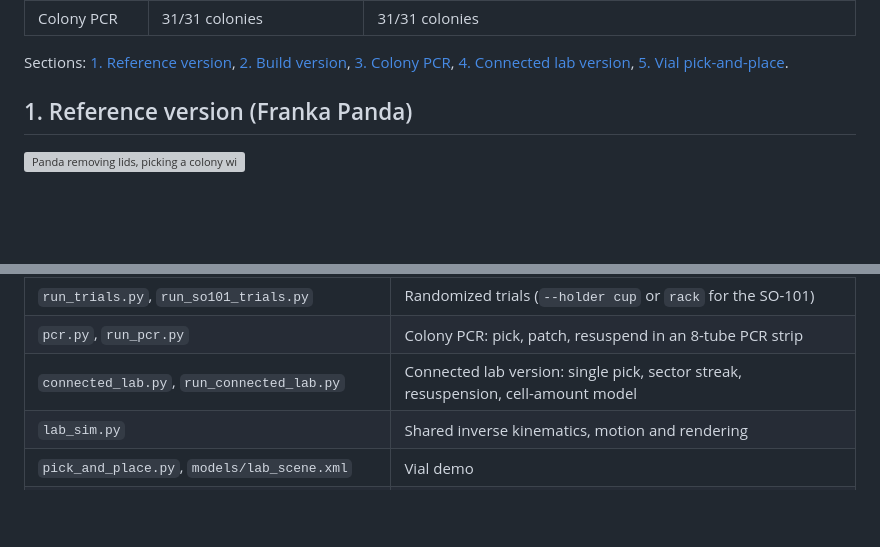
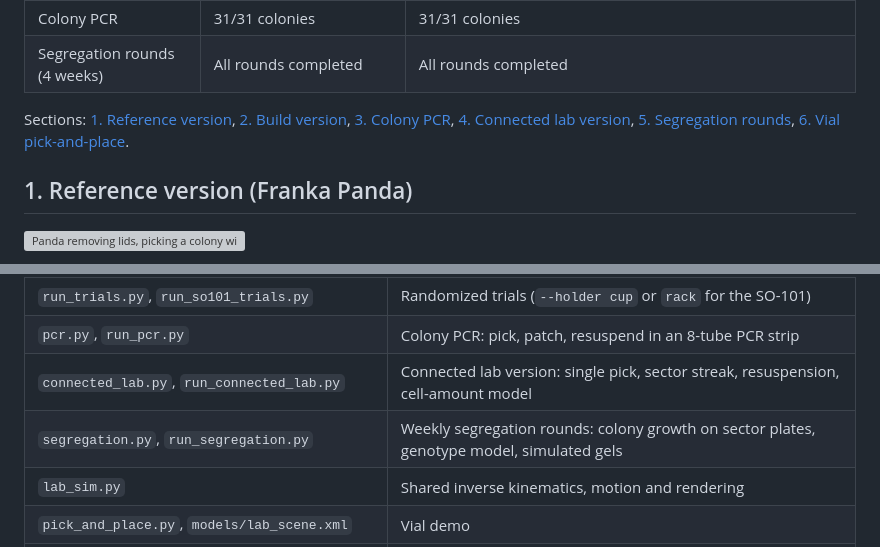
Before and after one commit to cykim5/mujoco-lab-sim, a Markdown page: README.md, 2 parts joined by grey strips. GitHub-like rendering; blank space fills up the shorter version; grey boxes are pictures that could not be loaded.

```diff
--- a/README.md
+++ b/README.md
@@ -13,8 +13,9 @@ Commercial colony pickers (e.g. QPix) are optimized for *E. coli*, and no curren
 | Motors | Ideal, gravity compensated | Realistic servo torque, no gravity compensation, joint calibration error corrected by touch calibration |
 | Restreak success | 20/20 | Cup 2/8, rack **8/8** |
 | Colony PCR | 31/31 colonies | 31/31 colonies |
+| Segregation rounds (4 weeks) | All rounds completed | All rounds completed |
 
-Sections: [1. Reference version](#1-reference-version-franka-panda), [2. Build version](#2-build-version-so-101), [3. Colony PCR](#3-colony-pcr), [4. Connected lab version](#4-connected-lab-version-lab-protocol), [5. Vial pick-and-place](#5-vial-pick-and-place-warm-up).
+Sections: [1. Reference version](#1-reference-version-franka-panda), [2. Build version](#2-build-version-so-101), [3. Colony PCR](#3-colony-pcr), [4. Connected lab version](#4-connected-lab-version-lab-protocol), [5. Segregation rounds](#5-segregation-rounds), [6. Vial pick-and-place](#6-vial-pick-and-place-warm-up).
 
 ## 1. Reference version (Franka Panda)
 
@@ -320,6 +352,7 @@ The environment is kept outside the synced project folder. Interactive viewer fo
 | `run_trials.py`, `run_so101_trials.py` | Randomized trials (`--holder cup` or `rack` for the SO-101) |
 | `pcr.py`, `run_pcr.py` | Colony PCR: pick, patch, resuspend in an 8-tube PCR strip |
 | `connected_lab.py`, `run_connected_lab.py` | Connected lab version: single pick, sector streak, resuspension, cell-amount model |
+| `segregation.py`, `run_segregation.py` | Weekly segregation rounds: colony growth on sector plates, genotype model, simulated gels |
 | `lab_sim.py` | Shared inverse kinematics, motion and rendering |
 | `pick_and_place.py`, `models/lab_scene.xml` | Vial demo |
 | `models/panda_lab.xml` | Menagerie Panda with a grip site and gravity compensation |
```
Also changed, not shown: other parts of README.md (+32 -1 lines), outputs/segregation_panda_gel.png (added), outputs/segregation_so101_gel.png (added), outputs/segregation_so101_week2_plate.png (added), 11 other files.
